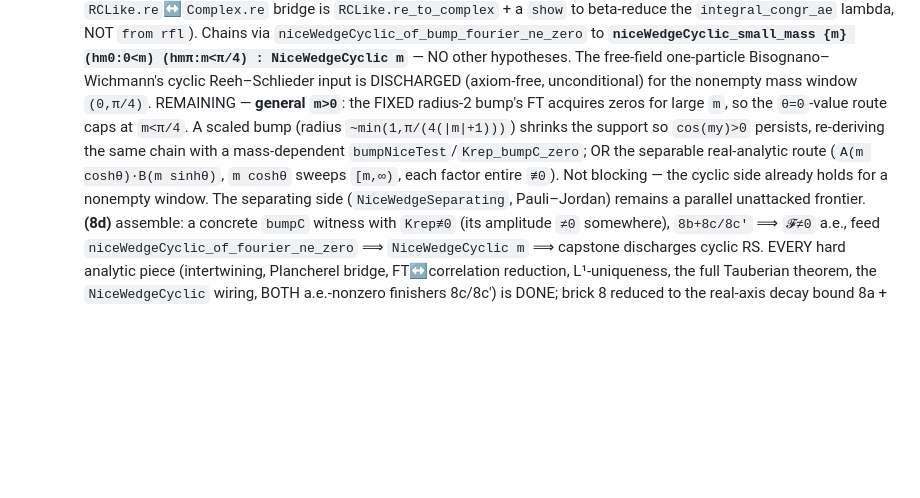
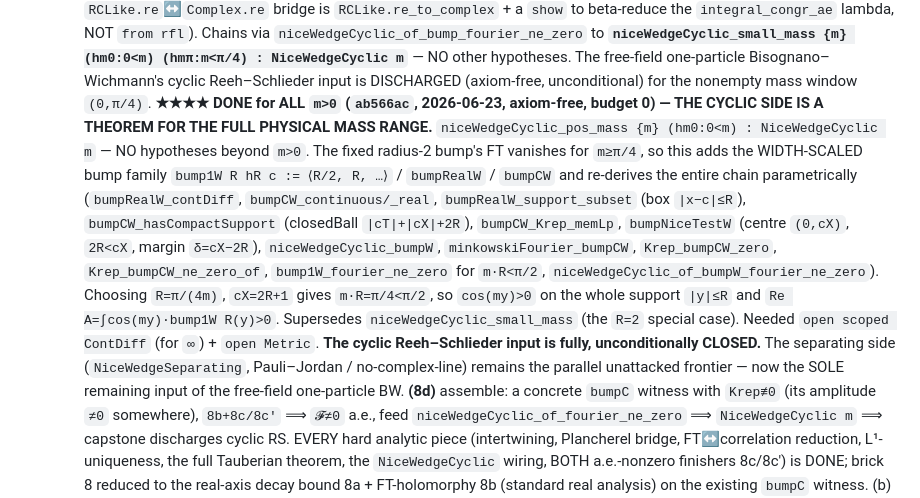
Before and after one commit to kaplan196883/QIQT-H, a Markdown page: QIQT_GR_DISCHARGE_PLAN.md, the part around the change. Rendered like a GitHub page; blank space fills up the shorter version.

Commit message:
plan: cyclic Reeh–Schlieder CLOSED for all m>0 (niceWedgeCyclic_pos_mass)
Co-Authored-By: Claude Opus 4.8 <noreply@anthropic.com>

```diff
--- a/QIQT_GR_DISCHARGE_PLAN.md
+++ b/QIQT_GR_DISCHARGE_PLAN.md
@@ -633,12 +633,19 @@ Every cleanly-buildable ingredient for `kmsFun`'s `DiffContOnCl` is now proven,
          **`niceWedgeCyclic_small_mass {m} (hm0:0<m) (hmπ:m<π/4) : NiceWedgeCyclic m`** — NO other hypotheses. The
          free-field one-particle Bisognano–Wichmann's cyclic Reeh–Schlieder input is DISCHARGED (axiom-free, unconditional)
          for the nonempty mass window `(0,π/4)`.
-         REMAINING — **general `m>0`**: the FIXED radius-2 bump's FT acquires zeros for large `m`, so the `θ=0`-value route
-         caps at `m<π/4`. A scaled bump (radius `~min(1,π/(4(|m|+1)))`) shrinks the support so `cos(my)>0` persists,
-         re-deriving the same chain with a mass-dependent `bumpNiceTest`/`Krep_bumpC_zero`; OR the separable real-analytic
-         route (`A(m coshθ)·B(m sinhθ)`, `m coshθ` sweeps `[m,∞)`, each factor entire `≢0`). Not blocking — the cyclic side
-         already holds for a nonempty window. The separating side (`NiceWedgeSeparating`, Pauli–Jordan) remains a parallel
-         unattacked frontier.
+         **★★★★ DONE for ALL `m>0` (`ab566ac`, 2026-06-23, axiom-free, budget 0) — THE CYCLIC SIDE IS A THEOREM FOR THE
+         FULL PHYSICAL MASS RANGE.** `niceWedgeCyclic_pos_mass {m} (hm0:0<m) : NiceWedgeCyclic m` — NO hypotheses beyond
+         `m>0`. The fixed radius-2 bump's FT vanishes for `m≥π/4`, so this adds the WIDTH-SCALED bump family
+         `bump1W R hR c := ⟨R/2, R, …⟩` / `bumpRealW` / `bumpCW` and re-derives the entire chain parametrically
+         (`bumpRealW_contDiff`, `bumpCW_continuous/_real`, `bumpRealW_support_subset` (box `|x−c|≤R`),
+         `bumpCW_hasCompactSupport` (closedBall `|cT|+|cX|+2R`), `bumpCW_Krep_memLp`, `bumpNiceTestW` (centre `(0,cX)`,
+         `2R<cX`, margin `δ=cX−2R`), `niceWedgeCyclic_bumpW`, `minkowskiFourier_bumpCW`, `Krep_bumpCW_zero`,
+         `Krep_bumpCW_ne_zero_of`, `bump1W_fourier_ne_zero` for `m·R<π/2`, `niceWedgeCyclic_of_bumpW_fourier_ne_zero`).
+         Choosing `R=π/(4m)`, `cX=2R+1` gives `m·R=π/4<π/2`, so `cos(my)>0` on the whole support `|y|≤R` and
+         `Re A=∫cos(my)·bump1W R(y)>0`. Supersedes `niceWedgeCyclic_small_mass` (the `R=2` special case). Needed
+         `open scoped ContDiff` (for `∞`) + `open Metric`. **The cyclic Reeh–Schlieder input is fully, unconditionally
+         CLOSED.** The separating side (`NiceWedgeSeparating`, Pauli–Jordan / no-complex-line) remains the parallel
+         unattacked frontier — now the SOLE remaining input of the free-field one-particle BW.
          **(8d)** assemble: a concrete `bumpC` witness with `Krep≢0` (its amplitude `≠0` somewhere), `8b+8c/8c′` ⟹ `𝓕≠0`
          a.e., feed `niceWedgeCyclic_of_fourier_ne_zero` ⟹ `NiceWedgeCyclic m` ⟹ capstone discharges cyclic RS.
          EVERY hard analytic piece (intertwining, Plancherel bridge, FT↔correlation reduction, L¹-uniqueness, the full
```
